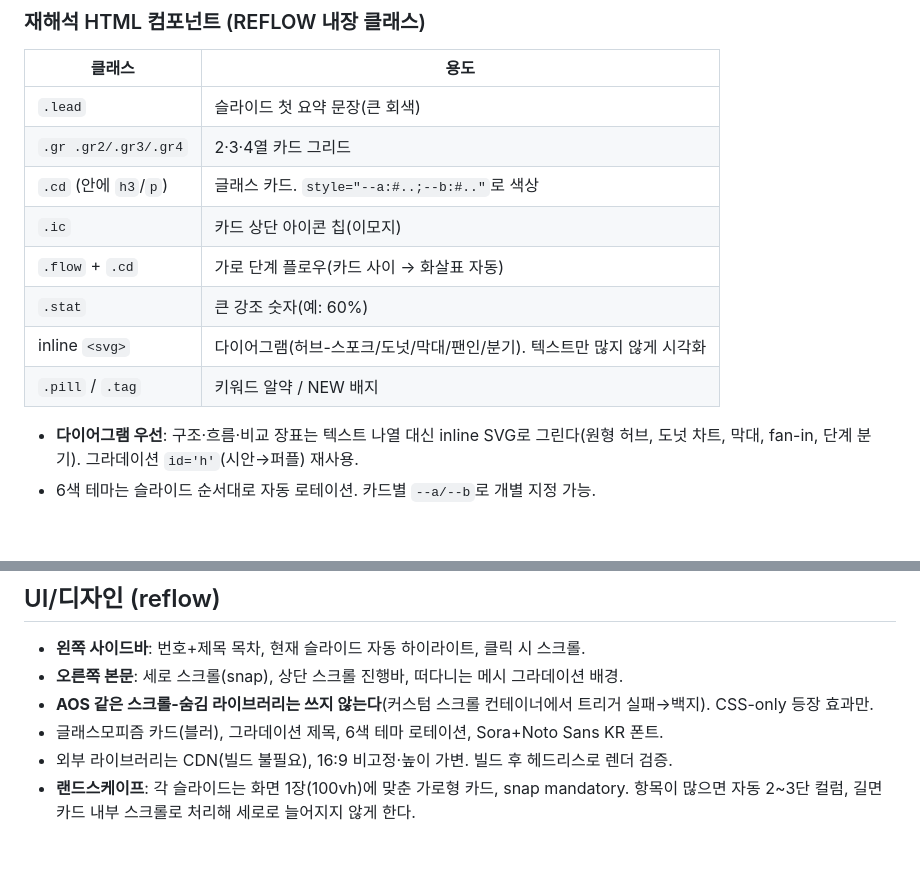
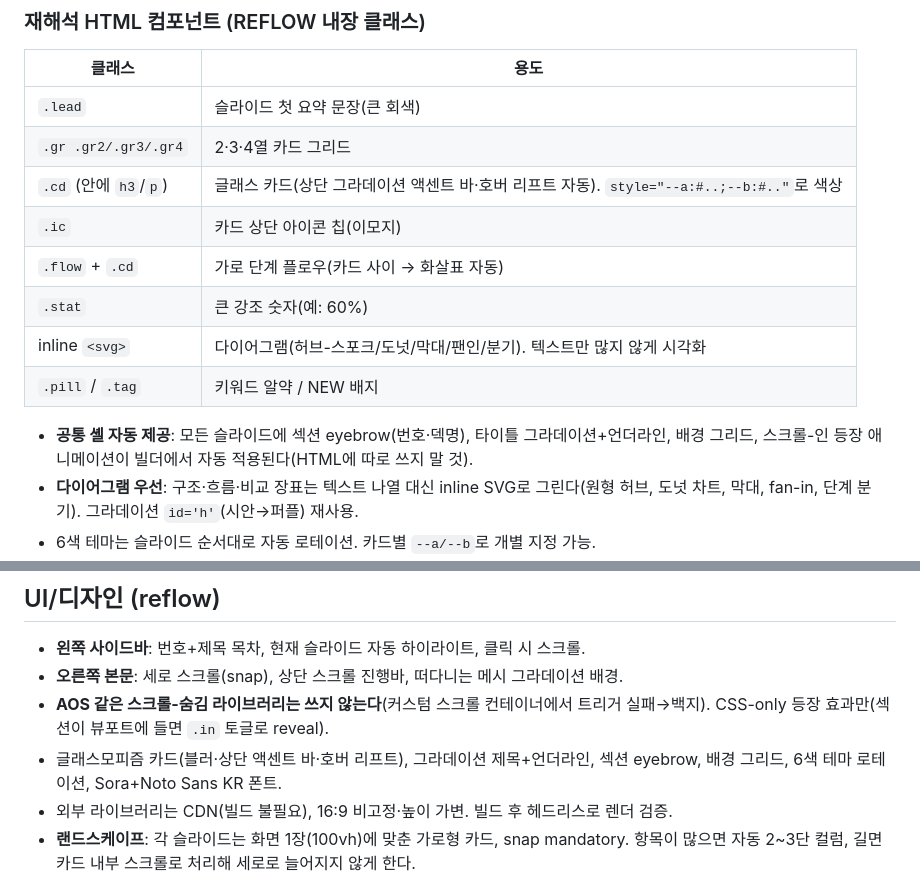
Before and after one commit to hijigoo/tech-summit-hanessathon-2026, a Markdown page: skills/pptx-to-web/SKILL.md, 2 parts joined by grey strips. Drawn GitHub-style; blank space fills up the shorter version.

Commit message:
docs(skill): document auto eyebrow/underline/accent/reveal components
Co-authored-by: Copilot <223556219+Copilot@users.noreply.github.com>

```diff
--- a/skills/pptx-to-web/SKILL.md
+++ b/skills/pptx-to-web/SKILL.md
@@ -63,12 +63,14 @@ python3 scripts/pptx2web_native.py --content content.json --updates docs/updates
 |---|---|
 | `.lead` | 슬라이드 첫 요약 문장(큰 회색) |
 | `.gr .gr2/.gr3/.gr4` | 2·3·4열 카드 그리드 |
-| `.cd` (안에 `h3`/`p`) | 글래스 카드. `style="--a:#..;--b:#.."`로 색상 |
+| `.cd` (안에 `h3`/`p`) | 글래스 카드(상단 그라데이션 액센트 바·호버 리프트 자동). `style="--a:#..;--b:#.."`로 색상 |
 | `.ic` | 카드 상단 아이콘 칩(이모지) |
 | `.flow` + `.cd` | 가로 단계 플로우(카드 사이 → 화살표 자동) |
 | `.stat` | 큰 강조 숫자(예: 60%) |
 | inline `<svg>` | 다이어그램(허브-스포크/도넛/막대/팬인/분기). 텍스트만 많지 않게 시각화 |
 | `.pill` / `.tag` | 키워드 알약 / NEW 배지 |
+- **공통 셸 자동 제공**: 모든 슬라이드에 섹션 eyebrow(번호·덱명), 타이틀 그라데이션+언더라인,
+  배경 그리드, 스크롤-인 등장 애니메이션이 빌더에서 자동 적용된다(HTML에 따로 쓰지 말 것).
 - **다이어그램 우선**: 구조·흐름·비교 장표는 텍스트 나열 대신 inline SVG로 그린다(원형 허브,
   도넛 차트, 막대, fan-in, 단계 분기). 그라데이션 `id='h'`(시안→퍼플) 재사용.
 - 6색 테마는 슬라이드 순서대로 자동 로테이션. 카드별 `--a/--b`로 개별 지정 가능.
@@ -97,8 +99,8 @@ python3 scripts/pptx2web_native.py <input.pptx> --out docs
 ## UI/디자인 (reflow)
 - **왼쪽 사이드바**: 번호+제목 목차, 현재 슬라이드 자동 하이라이트, 클릭 시 스크롤.
 - **오른쪽 본문**: 세로 스크롤(snap), 상단 스크롤 진행바, 떠다니는 메시 그라데이션 배경.
-- **AOS 같은 스크롤-숨김 라이브러리는 쓰지 않는다**(커스텀 스크롤 컨테이너에서 트리거 실패→백지). CSS-only 등장 효과만.
-- 글래스모피즘 카드(블러), 그라데이션 제목, 6색 테마 로테이션, Sora+Noto Sans KR 폰트.
+- **AOS 같은 스크롤-숨김 라이브러리는 쓰지 않는다**(커스텀 스크롤 컨테이너에서 트리거 실패→백지). CSS-only 등장 효과만(섹션이 뷰포트에 들면 `.in` 토글로 reveal).
+- 글래스모피즘 카드(블러·상단 액센트 바·호버 리프트), 그라데이션 제목+언더라인, 섹션 eyebrow, 배경 그리드, 6색 테마 로테이션, Sora+Noto Sans KR 폰트.
 - 외부 라이브러리는 CDN(빌드 불필요), 16:9 비고정·높이 가변. 빌드 후 헤드리스로 렌더 검증.
 - **랜드스케이프**: 각 슬라이드는 화면 1장(100vh)에 맞춘 가로형 카드, snap mandatory.
   항목이 많으면 자동 2~3단 컬럼, 길면 카드 내부 스크롤로 처리해 세로로 늘어지지 않게 한다.
```
